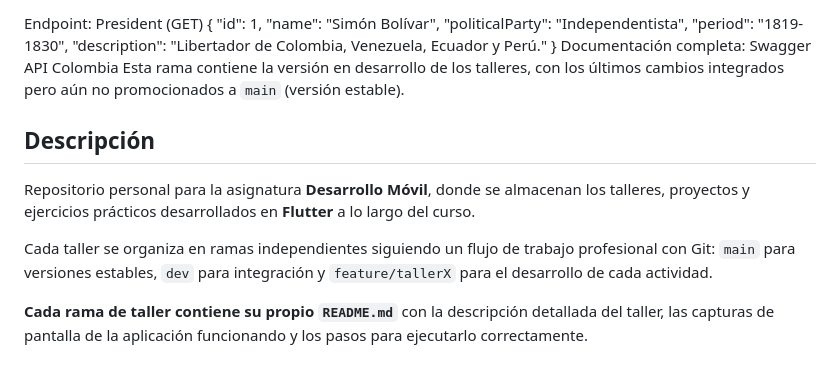
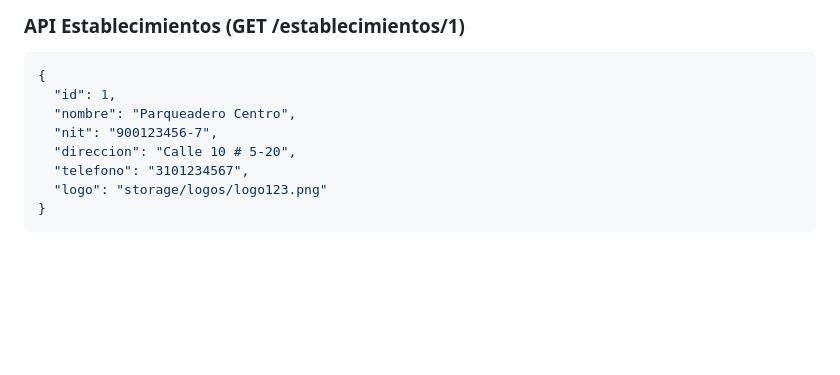
Before and after one commit to Javier-Moran-Jurado/Moviles-Javier, a Markdown page: README.md, the part around one of its changes. GitHub-like rendering; blank space fills up the shorter version.

````diff
--- a/README.md
+++ b/README.md
@@ -89,18 +183,12 @@ Endpoint: President (GET)
+### API Establecimientos (GET /establecimientos/1)
+
+```json
 {
   "id": 1,
-  "name": "Simón Bolívar",
-  "politicalParty": "Independentista",
-  "period": "1819-1830",
-  "description": "Libertador de Colombia, Venezuela, Ecuador y Perú."
+  "nombre": "Parqueadero Centro",
+  "nit": "900123456-7",
+  "direccion": "Calle 10 # 5-20",
+  "telefono": "3101234567",
+  "logo": "storage/logos/logo123.png"
 }
-Documentación completa: Swagger API Colombia
-Esta rama contiene la versión en desarrollo de los talleres, con los últimos cambios integrados pero aún no promocionados a `main` (versión estable).
-
-
-## Descripción
-
-Repositorio personal para la asignatura **Desarrollo Móvil**, donde se almacenan los talleres, proyectos y ejercicios prácticos desarrollados en **Flutter** a lo largo del curso.
-
-Cada taller se organiza en ramas independientes siguiendo un flujo de trabajo profesional con Git: `main` para versiones estables, `dev` para integración y `feature/tallerX` para el desarrollo de cada actividad.
-
-**Cada rama de taller contiene su propio `README.md`** con la descripción detallada del taller, las capturas de pantalla de la aplicación funcionando y los pasos para ejecutarlo correctamente.
+```
````
Also changed, not shown: other parts of README.md (+143 -49 lines).
